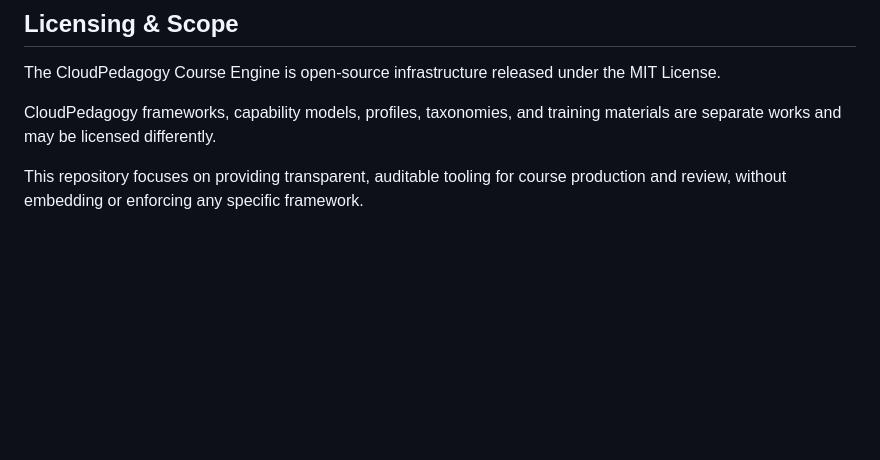
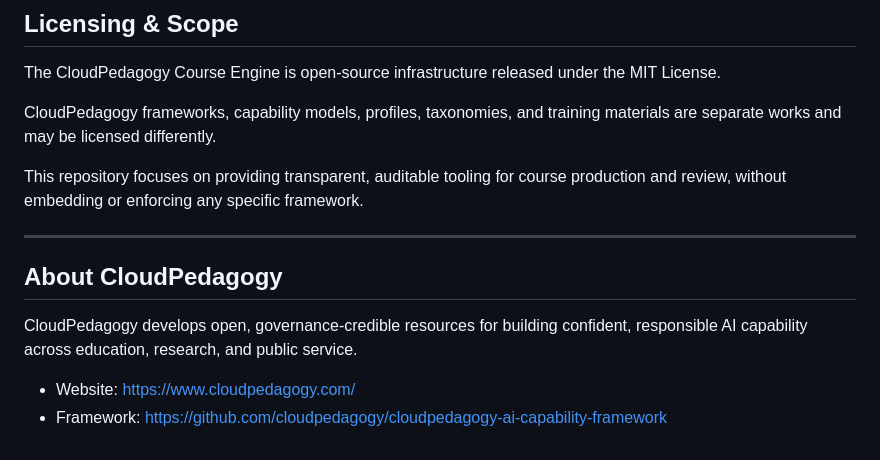
Before and after one commit to cloudpedagogy/cloudpedagogy-course-engine, a Markdown page: README.md, the part around the change. GitHub-like rendering; blank space fills up the shorter version.

```diff
--- a/README.md
+++ b/README.md
@@ -199,3 +199,12 @@ materials are separate works and may be licensed differently.
 
 This repository focuses on providing transparent, auditable tooling for course
 production and review, without embedding or enforcing any specific framework.
+
+---
+
+## About CloudPedagogy
+
+CloudPedagogy develops open, governance-credible resources for building confident, responsible AI capability across education, research, and public service.
+
+- Website: https://www.cloudpedagogy.com/
+- Framework: https://github.com/cloudpedagogy/cloudpedagogy-ai-capability-framework
```
